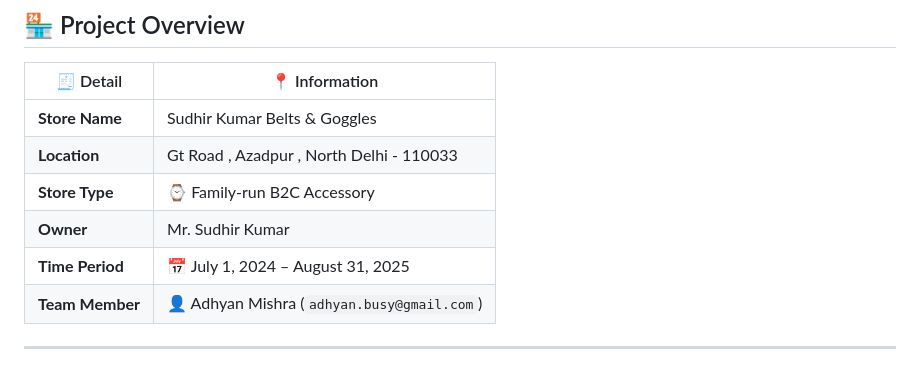
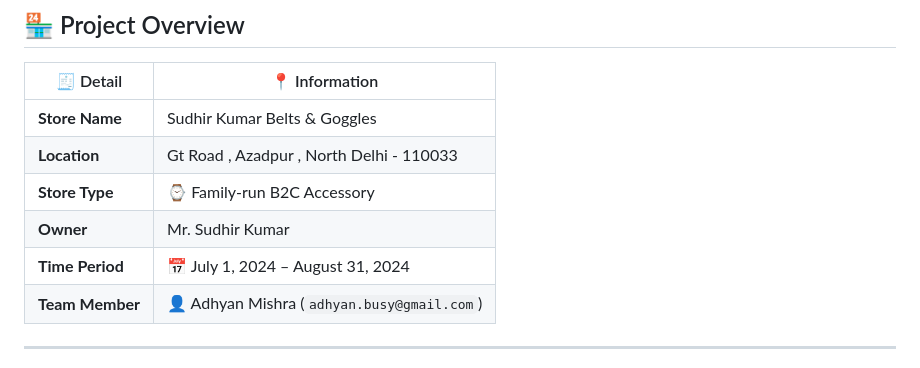
Before and after one commit to Adhyanzz-Times/BDM-PROJECT, a Markdown page: README.MD, the part around the change. Rendered like a GitHub page.

```diff
--- a/README.MD
+++ b/README.MD
@@ -17,7 +17,7 @@
 | **Location**       | Gt Road , Azadpur , North Delhi - 110033    |
 | **Store Type**     | ⌚ Family-run B2C Accessory               |
 | **Owner**          | Mr. Sudhir Kumar                            |
-| **Time Period**    | 📅 July 1, 2024 – August 31, 2025          |
+| **Time Period**    | 📅 July 1, 2024 – August 31, 2024          |
 | **Team Member**    | 👤 Adhyan Mishra (`adhyan.busy@gmail.com`) |
 
 ---
```
